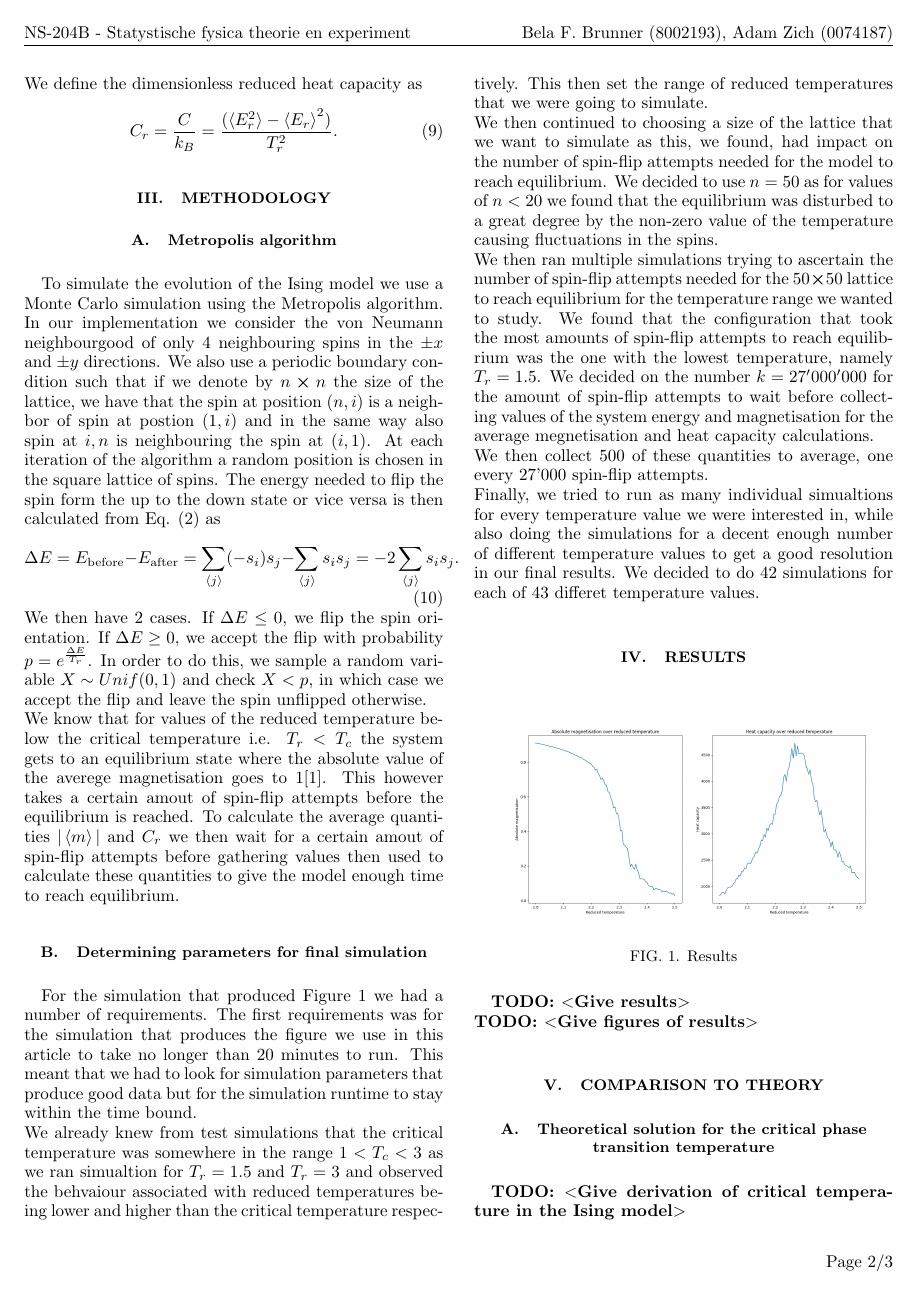
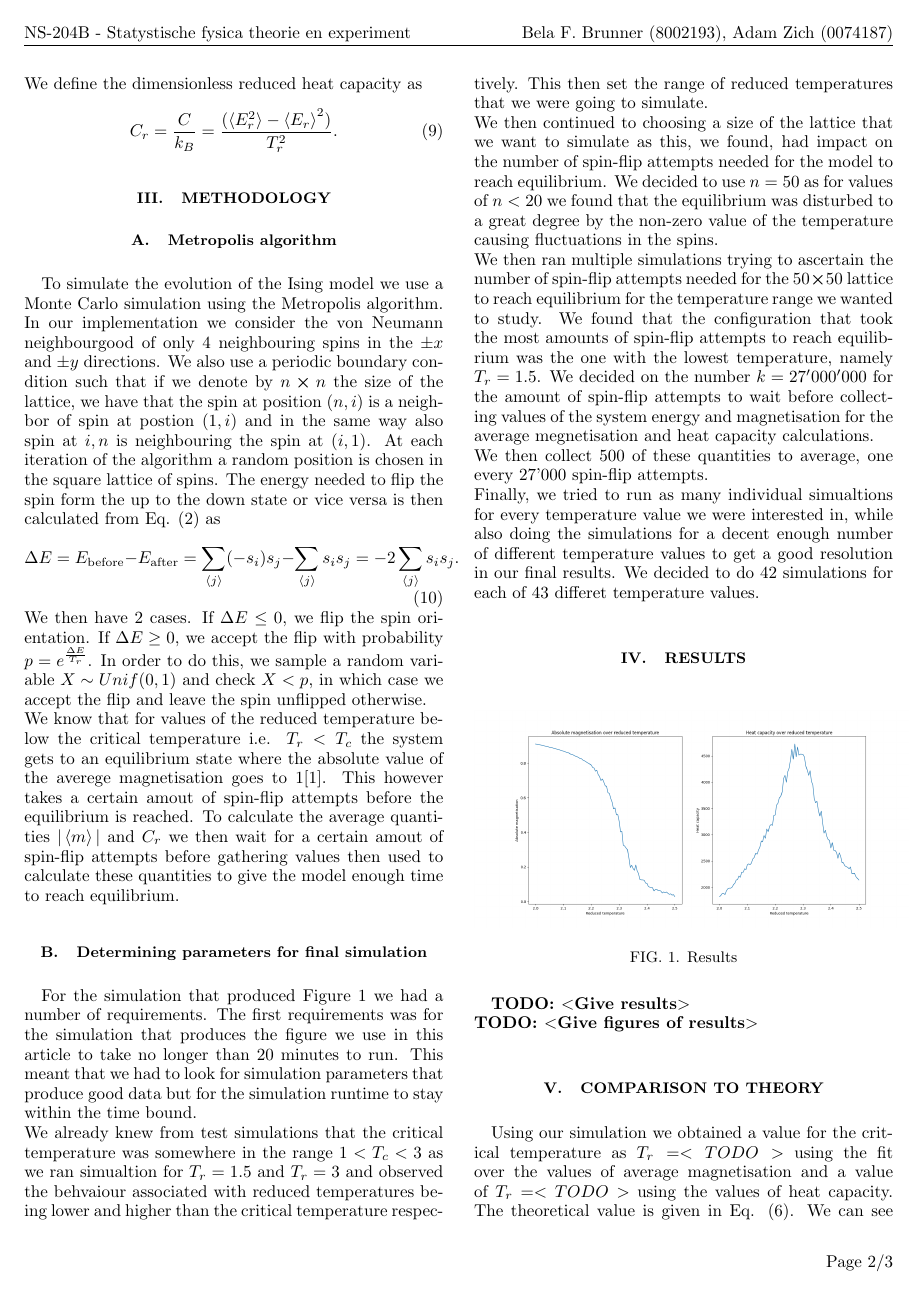
Before and after one commit to HiperLoop/SIM, a LaTeX paper (tex/main.tex): page 2 of 3. Compiled offline with pdfLaTeX.

Commit message:
some writing

```diff
--- a/tex/main.tex
+++ b/tex/main.tex
@@ -219,10 +219,8 @@ Utrecht University}
     \todo{Give figures of results}
 
 \section{Comparison to theory}
-    \subsection{Theoretical solution for the critical phase transition temperature}
-        \todo{Give derivation of critical temperature in the Ising model}
-    \subsection{Comparison of theory and our results}
-        \todo{Compare our results with theoreticla values}
+    Using our simulation we obtained a value for the critical temperature as $T_r = <TODO>$ using the fit over the values of average magnetisation and a value of $T_r = <TODO>$ using the values of heat capacity. The theoretical value is given in Eq. (\ref{critical_temperature}). We can see that...
+    \todo{Compare our results with theoreticla values}
 
 \section{Conclusions}\label{conclusions}
 Conclusion.
```
Also changed, not shown: tex/main.pdf, 1 other file.
